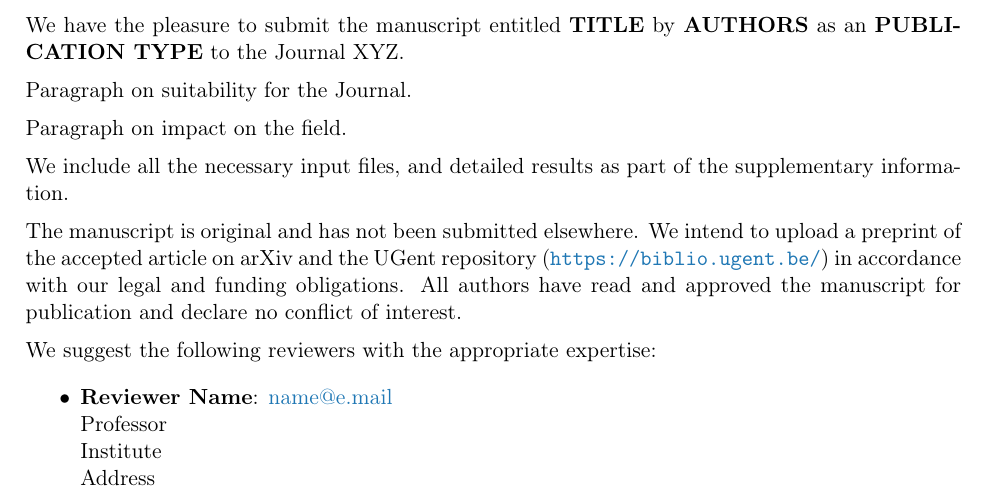
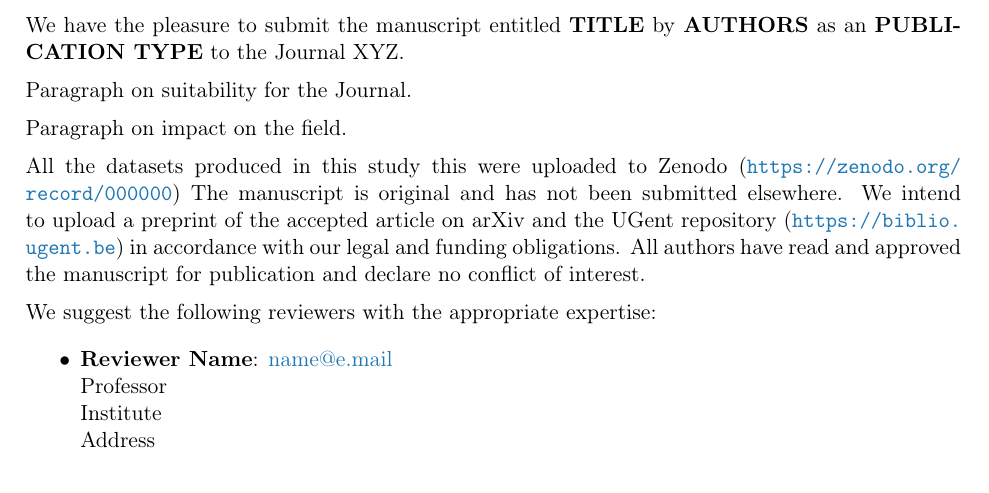
Before and after one commit to reproducible-reporting/templates, a LaTeX letter ({{cookiecutter.slug}}/latest-draft/latex-cover/cover-plain.tex): part of the page, cut so that both start at the same text. Compiled offline with pdfLaTeX.

Commit message:
Port back improvements from live papers

```diff
--- a/{{cookiecutter.slug}}/latest-draft/latex-cover/cover-plain.tex
+++ b/{{cookiecutter.slug}}/latest-draft/latex-cover/cover-plain.tex
@@ -59,10 +59,8 @@ Paragraph on suitability for the Journal.
 
 Paragraph on impact on the field.
 
-We include all the necessary input files, and detailed results as part of the supplementary information.
-
-The manuscript is original and has not been submitted elsewhere.
-We intend to upload a preprint of the accepted article on arXiv and the UGent repository (\url{https://biblio.ugent.be/}) in accordance with our legal and funding obligations.
+All the datasets produced in this study this were uploaded to Zenodo (\url{https://zenodo.org/record/000000}) The manuscript is original and has not been submitted elsewhere.
+We intend to upload a preprint of the accepted article on arXiv and the UGent repository (\url{https://biblio.ugent.be}) in accordance with our legal and funding obligations.
 All authors have read and approved the manuscript for publication and declare no conflict of interest.
 
 We suggest the following reviewers with the appropriate expertise:
```
Also changed, not shown: {{cookiecutter.slug}}/latest-draft/latex-cover/cover-ugent.tex (+2 -4 lines), {{cookiecutter.slug}}/README.md, {{cookiecutter.slug}}/latest-draft/uploads/README.md, {{cookiecutter.slug}}/latest-draft/uploads/downloads/README.md.
